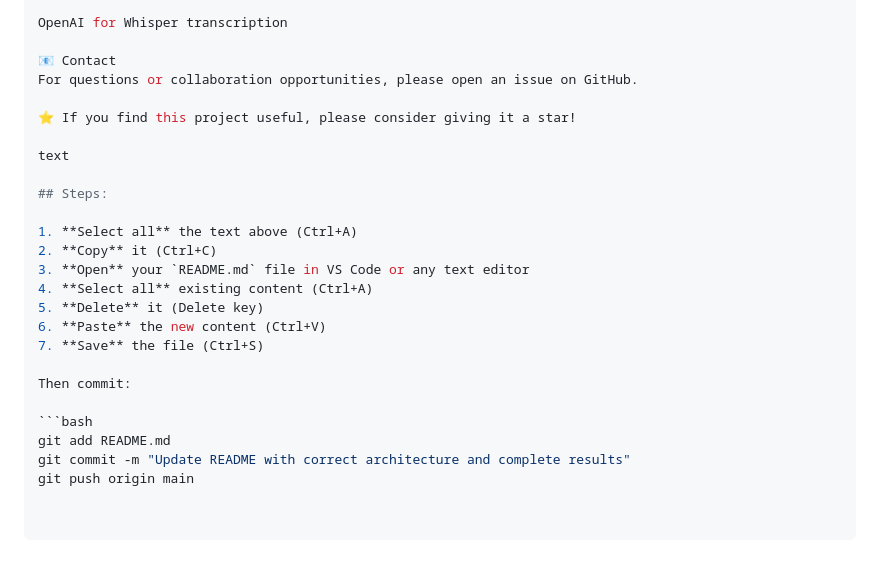
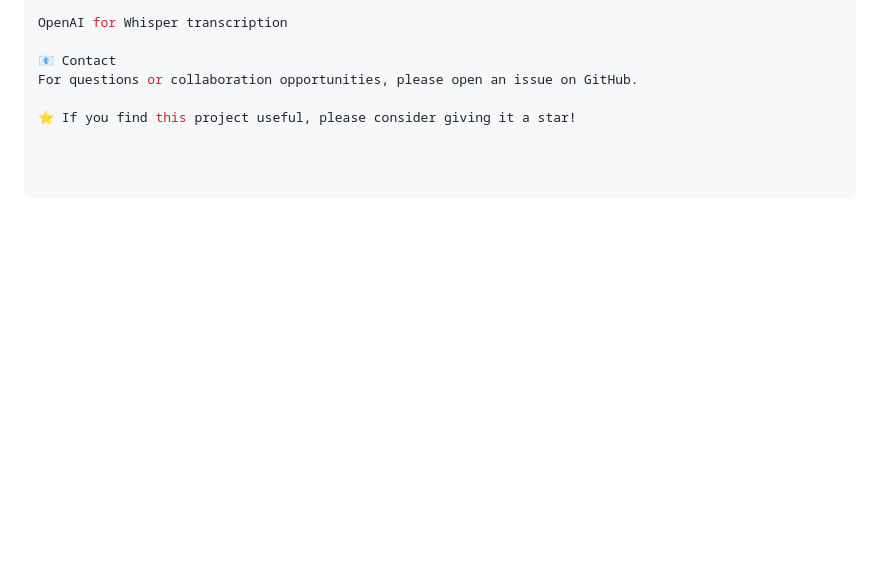
Before and after one commit to VikasPatil64/alzheimers-speech-detection, a Markdown page: README.md, the part around the change. GitHub-like rendering; blank space fills up the shorter version.

````diff
--- a/README.md
+++ b/README.md
@@ -218,22 +218,3 @@ OpenAI for Whisper transcription
 For questions or collaboration opportunities, please open an issue on GitHub.
 
 ⭐ If you find this project useful, please consider giving it a star!
-
-text
-
-## Steps:
-
-1. **Select all** the text above (Ctrl+A)
-2. **Copy** it (Ctrl+C)
-3. **Open** your `README.md` file in VS Code or any text editor
-4. **Select all** existing content (Ctrl+A)
-5. **Delete** it (Delete key)
-6. **Paste** the new content (Ctrl+V)
-7. **Save** the file (Ctrl+S)
-
-Then commit:
-
-```bash
-git add README.md
-git commit -m "Update README with correct architecture and complete results"
-git push origin main
````
